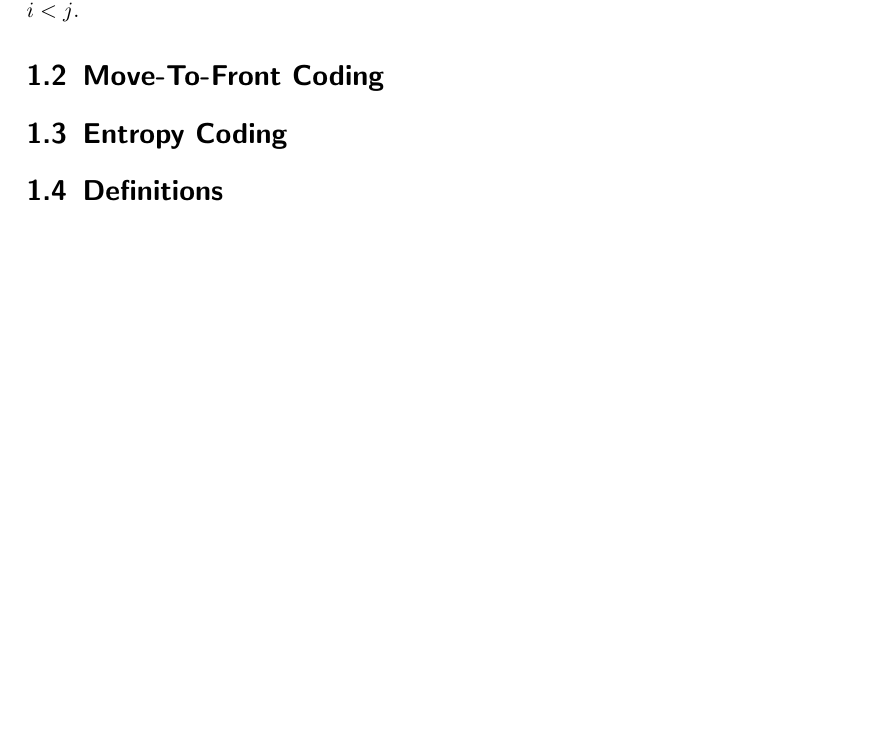
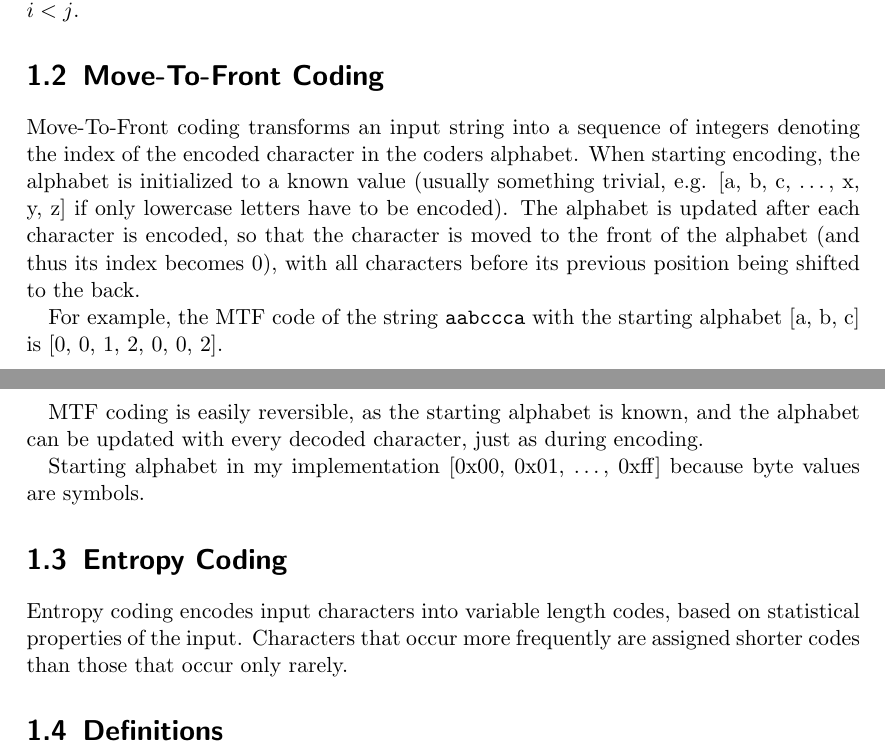
Before and after one commit to dddsnn/BWT, a LaTeX thesis (BWT/thesis/thesis.tex): part of page 3 of 16 before the commit and two parts of pages 3 and 4 of 17 after it, the two joined at a grey line, cut so that both start at the same text, the shorter picture padded with empty space. Compiled offline with pdfLaTeX.

Commit message:
intro cont.

```diff
--- a/BWT/thesis/thesis.tex
+++ b/BWT/thesis/thesis.tex
@@ -100,7 +100,31 @@ row, i.e. the row beginning with \(s_i\) appears before the row beginning with
 
 \section{Move-To-Front Coding}
 
+Move-To-Front coding transforms an input string into a sequence of integers
+denoting the index of the encoded character in the coders alphabet. When
+starting encoding, the alphabet is initialized to a known value (usually
+something trivial, e.g. [a, b, c, \ldots, x, y, z] if only lowercase letters
+have to be encoded). The alphabet is updated after each character is encoded, so
+that the character is moved to the front of the alphabet (and thus its index
+becomes 0), with all characters before its previous position being shifted to
+the back.
+
+For example, the MTF code of the string \texttt{aabccca} with the starting
+alphabet [a, b, c] is [0, 0, 1, 2, 0, 0, 2].
+
+MTF coding is easily reversible, as the starting alphabet is known, and the
+alphabet can be updated with every decoded character, just as during encoding.
+
+Starting alphabet in my implementation [0x00, 0x01, \ldots, 0xff] because byte
+values are symbols.
+
 \section{Entropy Coding}
+
+Entropy coding encodes input characters into variable length codes, based on
+statistical properties of the input. Characters that occur more frequently are
+assigned shorter codes than those that occur only rarely.
+
+%Huffman coding, optimal, arithmetic coding, my implementation
 
 \section{Definitions}
 
```
